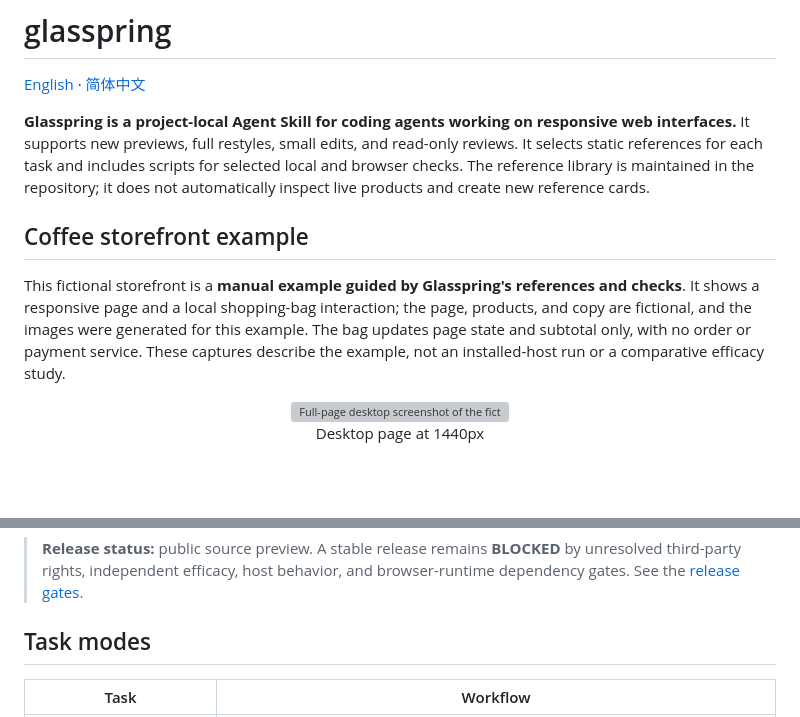
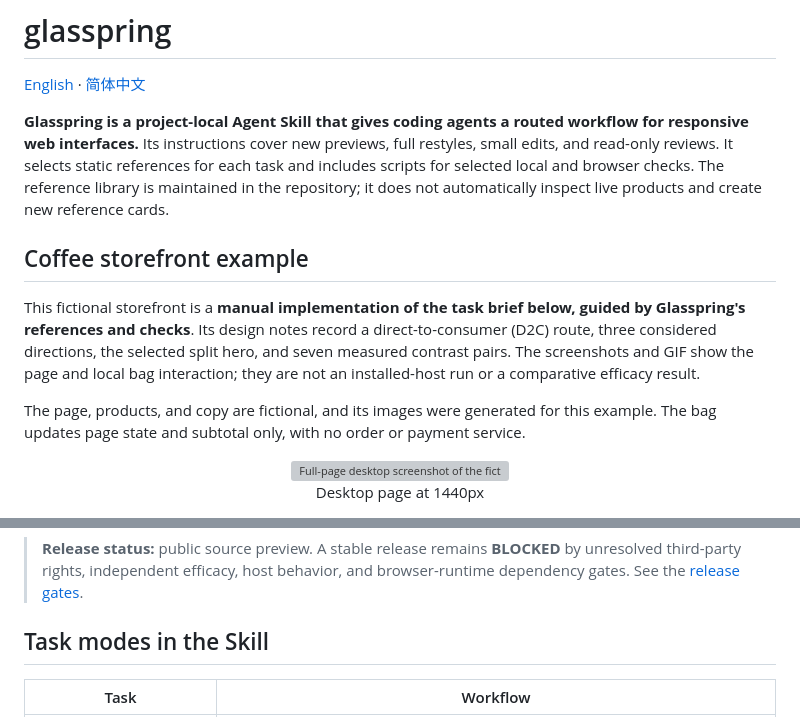
Before and after one commit to Rethymus/glasspring, a Markdown page: README.md, 2 parts joined by grey strips. Drawn GitHub-style; blank space fills up the shorter version; grey boxes are pictures that could not be loaded.

Commit message:
docs: clarify demo evidence and task scope

```diff
--- a/README.md
+++ b/README.md
@@ -2,11 +2,13 @@
 
 [English](README.md) · [简体中文](README.zh-CN.md)
 
-**Glasspring is a project-local Agent Skill for coding agents working on responsive web interfaces.** It supports new previews, full restyles, small edits, and read-only reviews. It selects static references for each task and includes scripts for selected local and browser checks. The reference library is maintained in the repository; it does not automatically inspect live products and create new reference cards.
+**Glasspring is a project-local Agent Skill that gives coding agents a routed workflow for responsive web interfaces.** Its instructions cover new previews, full restyles, small edits, and read-only reviews. It selects static references for each task and includes scripts for selected local and browser checks. The reference library is maintained in the repository; it does not automatically inspect live products and create new reference cards.
 
 ## Coffee storefront example
 
-This fictional storefront is a **manual example guided by Glasspring's references and checks**. It shows a responsive page and a local shopping-bag interaction; the page, products, and copy are fictional, and the images were generated for this example. The bag updates page state and subtotal only, with no order or payment service. These captures describe the example, not an installed-host run or a comparative efficacy study.
+This fictional storefront is a **manual implementation of the task brief below, guided by Glasspring's references and checks**. Its design notes record a direct-to-consumer (D2C) route, three considered directions, the selected split hero, and seven measured contrast pairs. The screenshots and GIF show the page and local bag interaction; they are not an installed-host run or a comparative efficacy result.
+
+The page, products, and copy are fictional, and its images were generated for this example. The bag updates page state and subtotal only, with no order or payment service.
 
 <p align='center'><img src='examples/coffee-storefront/shots/coffee-storefront-desktop.png' alt='Full-page desktop screenshot of the fictional Morrow Coffee storefront.' width='100%'><br>Desktop page at 1440px</p>
 
@@ -28,7 +30,7 @@ Then open http://127.0.0.1:8000/preview.html. The [example files](examples/coffe
 
 > **Release status:** public source preview. A stable release remains **BLOCKED** by unresolved third-party rights, independent efficacy, host behavior, and browser-runtime dependency gates. See the [release gates](docs/RELEASE-GATES.md).
 
-## Task modes
+## Task modes in the Skill
 
 | Task | Workflow |
 |---|---|
```
Also changed, not shown: README.zh-CN.md (+5 -3 lines), examples/coffee-storefront/design-notes.md (+1 -1 lines).
